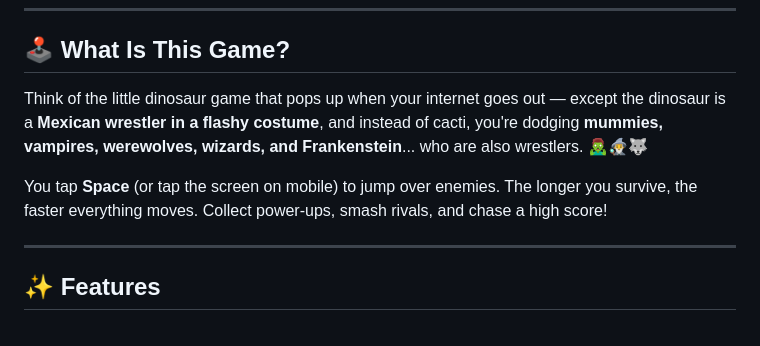
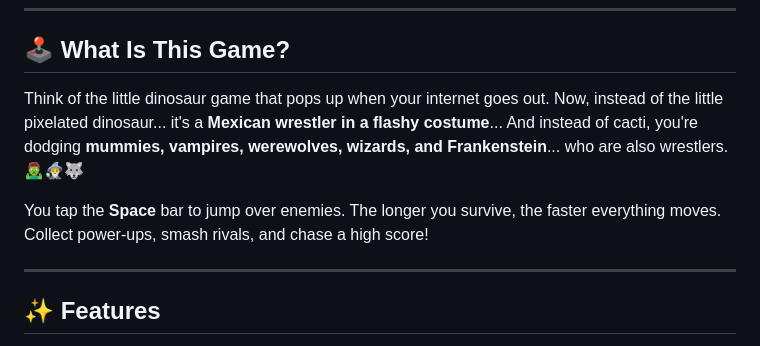
Before and after one commit to oscaram007/elrayo3.0, a Markdown page: README.md, the part around the change. GitHub-like rendering.

```diff
--- a/README.md
+++ b/README.md
@@ -6,9 +6,9 @@
 
 ## 🕹️ What Is This Game?
 
-Think of the little dinosaur game that pops up when your internet goes out — except the dinosaur is a **Mexican wrestler in a flashy costume**, and instead of cacti, you're dodging **mummies, vampires, werewolves, wizards, and Frankenstein**... who are also wrestlers. 🧟‍♂️🧙‍♂️🐺
+Think of the little dinosaur game that pops up when your internet goes out. Now, instead of the little pixelated dinosaur... it's a **Mexican wrestler in a flashy costume**... And instead of cacti, you're dodging **mummies, vampires, werewolves, wizards, and Frankenstein**... who are also wrestlers. 🧟‍♂️🧙‍♂️🐺
 
-You tap **Space** (or tap the screen on mobile) to jump over enemies. The longer you survive, the faster everything moves. Collect power-ups, smash rivals, and chase a high score!
+You tap the **Space** bar to jump over enemies. The longer you survive, the faster everything moves. Collect power-ups, smash rivals, and chase a high score!
 
 ---
 
```
